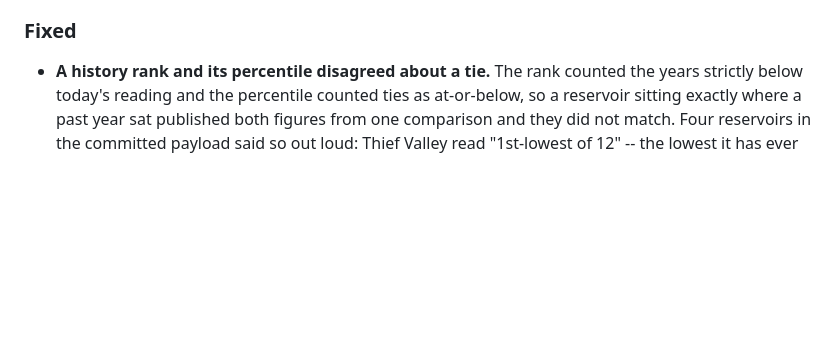
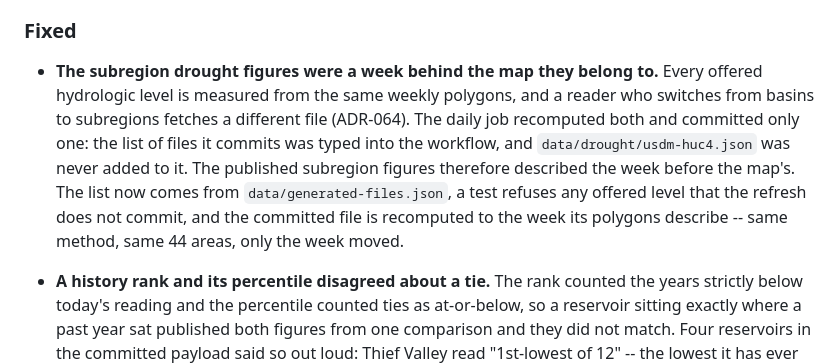
Before and after one commit to buschbrian/utah-reservoir-dashboard, a Markdown page: CHANGELOG.md, the part around the change. GitHub-like rendering; blank space fills up the shorter version.

Commit message:
Record the drought level that was published a week behind
Co-Authored-By: Claude Opus 5 <noreply@anthropic.com>

```diff
--- a/CHANGELOG.md
+++ b/CHANGELOG.md
@@ -231,6 +231,18 @@ and is not listed here.
   is now chosen by rule instead of by whichever row arrived last (ADR-057).
 
 ### Fixed
+
+- **The subregion drought figures were a week behind the map they belong
+  to.** Every offered hydrologic level is measured from the same weekly
+  polygons, and a reader who switches from basins to subregions fetches a
+  different file (ADR-064). The daily job recomputed both and committed only
+  one: the list of files it commits was typed into the workflow, and
+  `data/drought/usdm-huc4.json` was never added to it. The published
+  subregion figures therefore described the week before the map's. The list
+  now comes from `data/generated-files.json`, a test refuses any offered
+  level that the refresh does not commit, and the committed file is
+  recomputed to the week its polygons describe -- same method, same 44
+  areas, only the week moved.
 
 - **A history rank and its percentile disagreed about a tie.** The rank
   counted the years strictly below today's reading and the percentile counted
```
